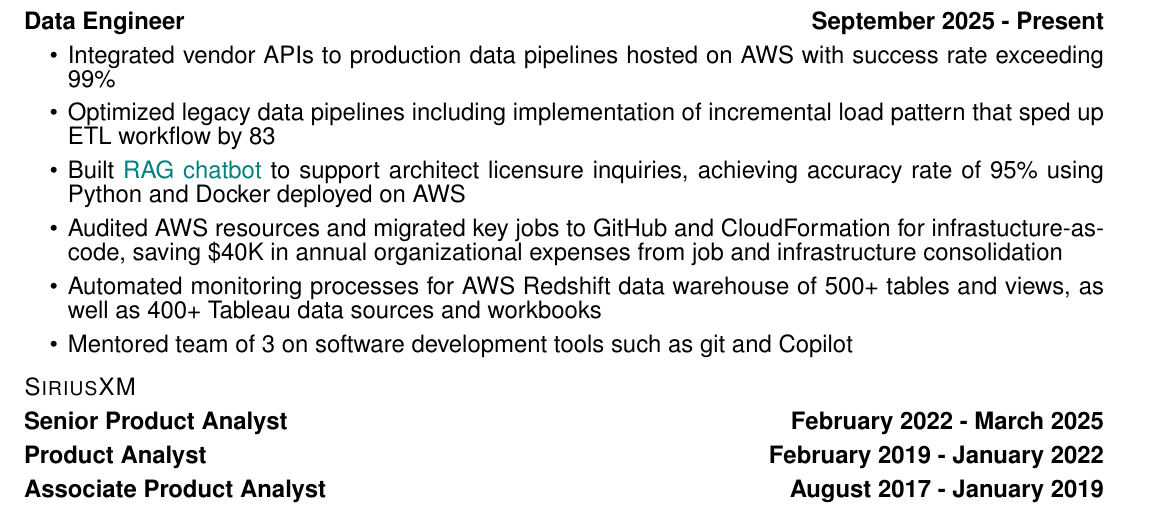
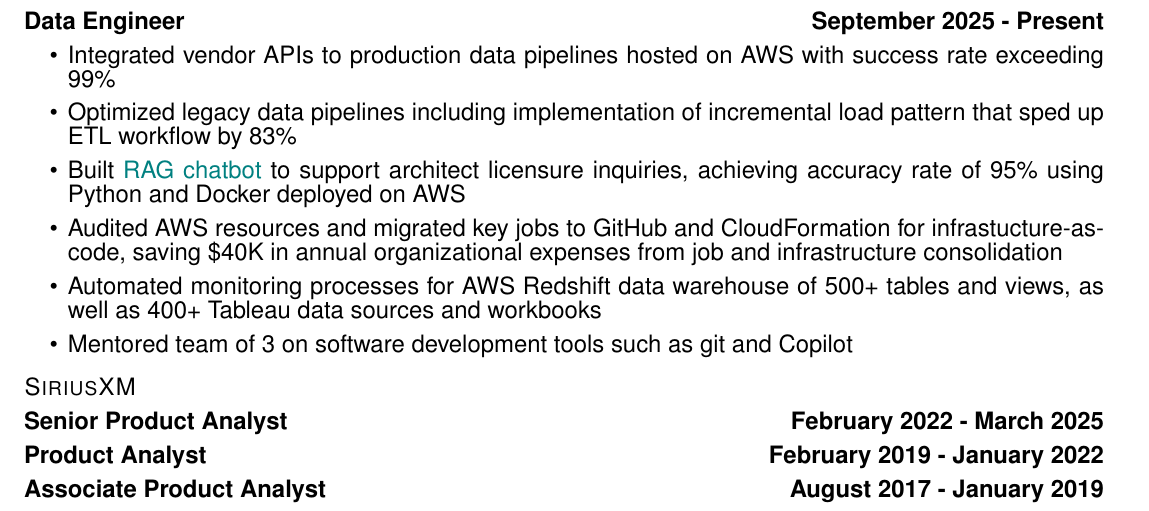
Before and after one commit to reedmarkham/resume, a LaTeX CV (src/resume.tex): part of the page, cut so that both start at the same text. Compiled offline with pdfLaTeX.

Commit message:
fix: escape percentage

```diff
--- a/src/resume.tex
+++ b/src/resume.tex
@@ -42,7 +42,7 @@
     }
 
     \achievement{
-        Optimized legacy data pipelines including implementation of incremental load pattern that sped up ETL workflow by 83%
+        Optimized legacy data pipelines including implementation of incremental load pattern that sped up ETL workflow by 83\%
     }
 
     \achievement{
```
